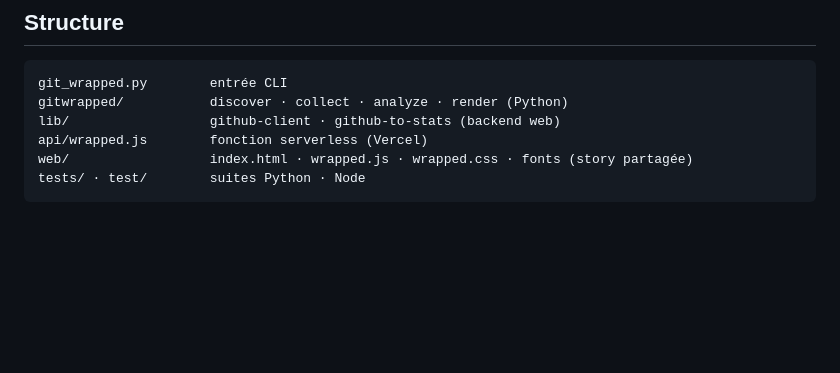
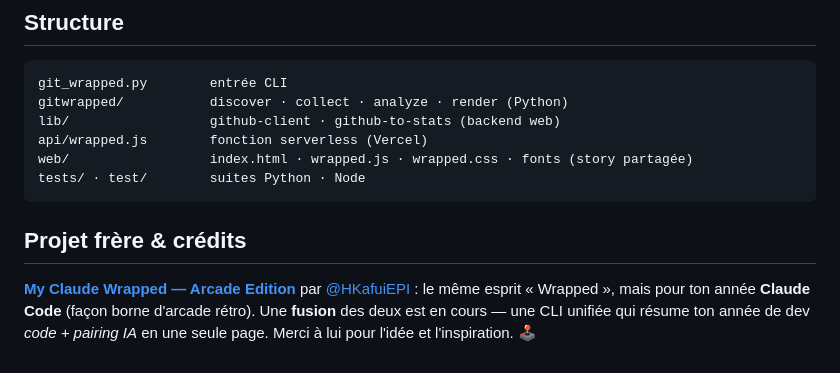
Before and after one commit to Salemgnk/git-wrapped, a Markdown page: README.md, the part around the change. GitHub-like rendering; blank space fills up the shorter version.

Commit message:
docs: crédite My Claude Wrapped (@HKafuiEPI) + annonce la fusion

````diff
--- a/README.md
+++ b/README.md
@@ -98,3 +98,11 @@ api/wrapped.js        fonction serverless (Vercel)
 web/                  index.html · wrapped.js · wrapped.css · fonts (story partagée)
 tests/ · test/        suites Python · Node
 ```
+
+## Projet frère & crédits
+
+**[My Claude Wrapped — Arcade Edition](https://github.com/HKafuiEPI/my_claude_wrapped)** par
+[@HKafuiEPI](https://github.com/HKafuiEPI) : le même esprit « Wrapped », mais pour ton année
+**Claude Code** (façon borne d'arcade rétro). Une **fusion** des deux est en cours — une CLI
+unifiée qui résume ton année de dev *code + pairing IA* en une seule page. Merci à lui pour
+l'idée et l'inspiration. 🕹️
````
